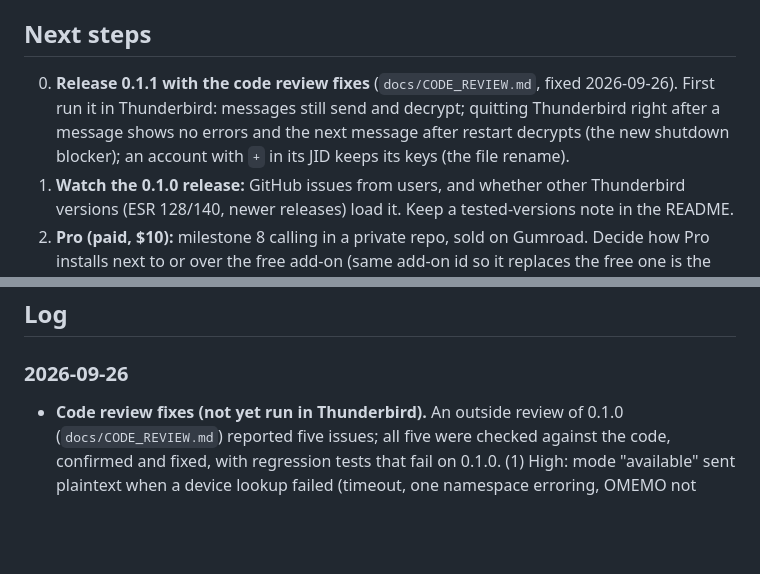
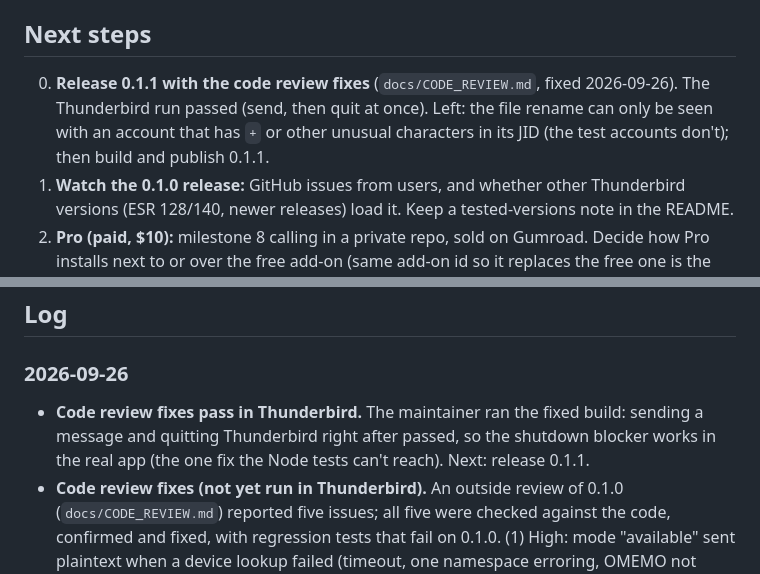
Before and after one commit to precisioncrab/thunderbird-omemo, a Markdown page: docs/STATUS.md, 2 parts joined by grey strips. Rendered like a GitHub page; blank space fills up the shorter version.

Commit message:
STATUS: code review fixes pass in Thunderbird (send, then quit); 0.1.1 next

```diff
--- a/docs/STATUS.md
+++ b/docs/STATUS.md
@@ -39,7 +39,7 @@ _Current state and session log, newest on top. The task list is `docs/TASKS.md`;
 
 ## Next steps
 
-0. **Release 0.1.1 with the code review fixes** (`docs/CODE_REVIEW.md`, fixed 2026-09-26). First run it in Thunderbird: messages still send and decrypt; quitting Thunderbird right after a message shows no errors and the next message after restart decrypts (the new shutdown blocker); an account with `+` in its JID keeps its keys (the file rename).
+0. **Release 0.1.1 with the code review fixes** (`docs/CODE_REVIEW.md`, fixed 2026-09-26). The Thunderbird run passed (send, then quit at once). Left: the file rename can only be seen with an account that has `+` or other unusual characters in its JID (the test accounts don't); then build and publish 0.1.1.
 1. **Watch the 0.1.0 release:** GitHub issues from users, and whether other Thunderbird versions (ESR 128/140, newer releases) load it. Keep a tested-versions note in the README.
 2. **Pro (paid, $10):** milestone 8 calling in a private repo, sold on Gumroad. Decide how Pro installs next to or over the free add-on (same add-on id so it replaces the free one is the simplest), and which small, generic hooks go into the public repo.
 3. **4.12 interop matrix** with other OMEMO clients (Conversations, Gajim, Dino, Monal), and **OTR/OMEMO coexistence** (the README tells users to turn OTR off until then).
@@ -58,6 +58,7 @@ _Current state and session log, newest on top. The task list is `docs/TASKS.md`;
 ## Log
 
 ### 2026-09-26
+- **Code review fixes pass in Thunderbird.** The maintainer ran the fixed build: sending a message and quitting Thunderbird right after passed, so the shutdown blocker works in the real app (the one fix the Node tests can't reach). Next: release 0.1.1.
 - **Code review fixes (not yet run in Thunderbird).** An outside review of 0.1.0 (`docs/CODE_REVIEW.md`) reported five issues; all five were checked against the code, confirmed and fixed, with regression tests that fail on 0.1.0. (1) High: mode "available" sent plaintext when a device lookup failed (timeout, one namespace erroring, OMEMO not started) and remembered that for ten minutes. Now only two empty answers count as "no OMEMO"; a failed lookup blocks the message with a retryable notice. Found alongside: in mode "manual" a chat switched "on" went out in plaintext if sent while the key store was loading; messages sent while OMEMO starts now wait for it, and are blocked if it fails to start. (2) High: saved contact device lists were used forever unless a push arrived, so a device removed while we were offline kept getting keys. Lists are now fetched again before use in each connection and hourly, and a failed fetch blocks the message. (3) Medium: shutdown didn't wait for batched key store writes. The bridge now tracks disconnect saves, `uninstall()` waits for them, and the Experiment registers a shutdown blocker (`saveAll()`). (4) Medium: store file names could collide (`alice+work` and `alice_work`). Unusual characters are now percent-encoded; a 0.1.0 file moves to its new name if its own device list shows it's this account's. (5) Low: twomemo `getBundle()` could take another device's bundle; now only an exact item id match. 265 tests pass.
 - **Docs brought up to date for an outside code review.** `docs/HANDOFF.md` rewritten: full layout (every `src/omemo/` module), a "Reviewing the code" section (reading order, properties worth checking, known limits), current install and diagnostics steps, and the public-repo conventions. README: "Cheogram chats" wording, and a short explanation under Distribution of why Experiment add-ons can't be on addons.thunderbird.net. `docs/TASKS.md`'s summary line updated.
 - **0.1.0 released publicly.** https://github.com/precisioncrab/thunderbird-omemo/releases/tag/v0.1.0 with `thunderbird-omemo-0.1.0.xpi` (same code as 0.0.15). The private repo was renamed `thunderbird-omemo-dev` and keeps the full history; the new public `precisioncrab/thunderbird-omemo` starts from one commit of the same files (trees checked identical). The README gained a sponsor badge and section (GitHub Sponsors, `.github/FUNDING.yml`: `github: precisioncrab`), install steps (Config Editor: `xpinstall.signatures.required` false, `chat.otr.enable` false; install from file; update by installing over), and the tested version (Thunderbird 156, Windows, Snikket). Repo topics: thunderbird, thunderbird-addon, omemo, xmpp, end-to-end-encryption, webextension.
```
